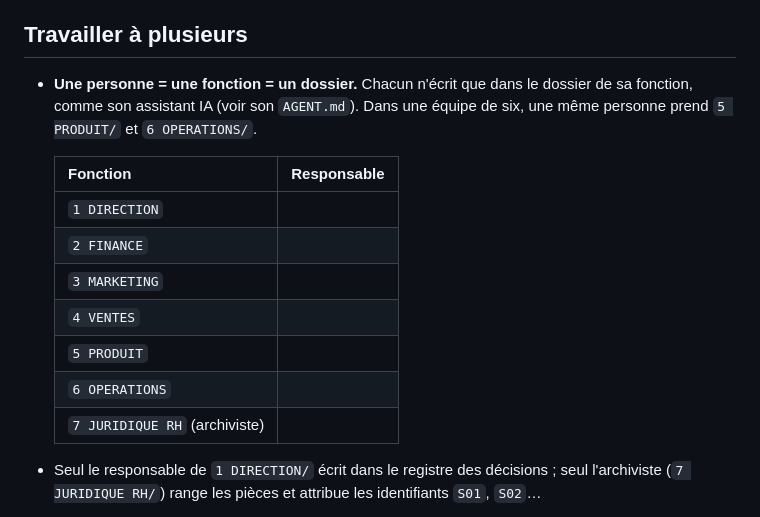
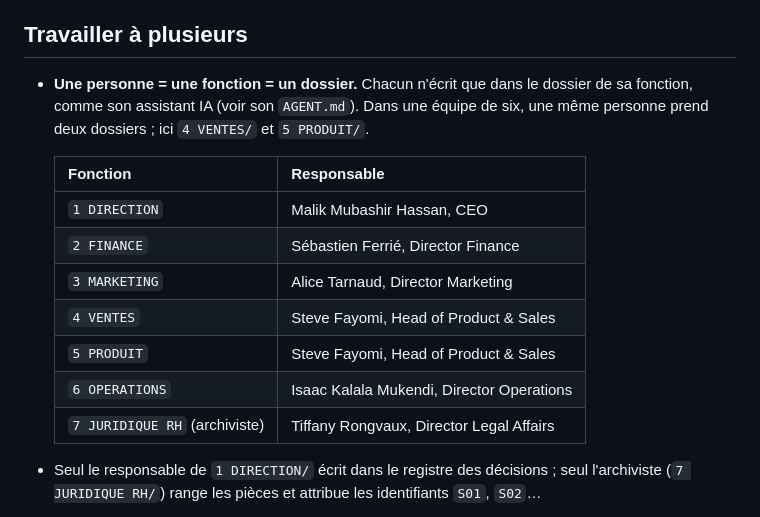
Before and after one commit to malikmubashir/HEC-Group4-Brain, a Markdown page: README.md, the part around the change. GitHub-like rendering.

Commit message:
Renseigne les responsables par fonction dans le README
Six membres pour sept dossiers : Steve Fayomi prend Ventes et Produit.
Tiffany Rongvaux (Juridique RH) est donc l'archiviste.

Co-Authored-By: Claude Fable 5.1 <noreply@anthropic.com>
Claude-Session: https://claude.ai/code/session_01XGHQ3BCtPNyKqAYyJWPAuU

```diff
--- a/README.md
+++ b/README.md
@@ -42,17 +42,17 @@ La date compte : une question datée n'utilise que les faits connus à cette dat
 
 ## Travailler à plusieurs
 
-- **Une personne = une fonction = un dossier.** Chacun n'écrit que dans le dossier de sa fonction, comme son assistant IA (voir son `AGENT.md`). Dans une équipe de six, une même personne prend `5 PRODUIT/` et `6 OPERATIONS/`.
+- **Une personne = une fonction = un dossier.** Chacun n'écrit que dans le dossier de sa fonction, comme son assistant IA (voir son `AGENT.md`). Dans une équipe de six, une même personne prend deux dossiers ; ici `4 VENTES/` et `5 PRODUIT/`.
 
   | Fonction | Responsable |
   |---|---|
-  | `1 DIRECTION` | |
-  | `2 FINANCE` | |
-  | `3 MARKETING` | |
-  | `4 VENTES` | |
-  | `5 PRODUIT` | |
-  | `6 OPERATIONS` | |
-  | `7 JURIDIQUE RH` (archiviste) | |
+  | `1 DIRECTION` | Malik Mubashir Hassan, CEO |
+  | `2 FINANCE` | Sébastien Ferrié, Director Finance |
+  | `3 MARKETING` | Alice Tarnaud, Director Marketing |
+  | `4 VENTES` | Steve Fayomi, Head of Product & Sales |
+  | `5 PRODUIT` | Steve Fayomi, Head of Product & Sales |
+  | `6 OPERATIONS` | Isaac Kalala Mukendi, Director Operations |
+  | `7 JURIDIQUE RH` (archiviste) | Tiffany Rongvaux, Director Legal Affairs |
 
 - Seul le responsable de `1 DIRECTION/` écrit dans le registre des décisions ; seul l'archiviste (`7 JURIDIQUE RH/`) range les pièces et attribue les identifiants `S01`, `S02`…
 - Récupérer le travail des autres avant de commencer (`git pull`), publier le sien aussitôt après, en petits commits (`git commit`, `git push`).
```
